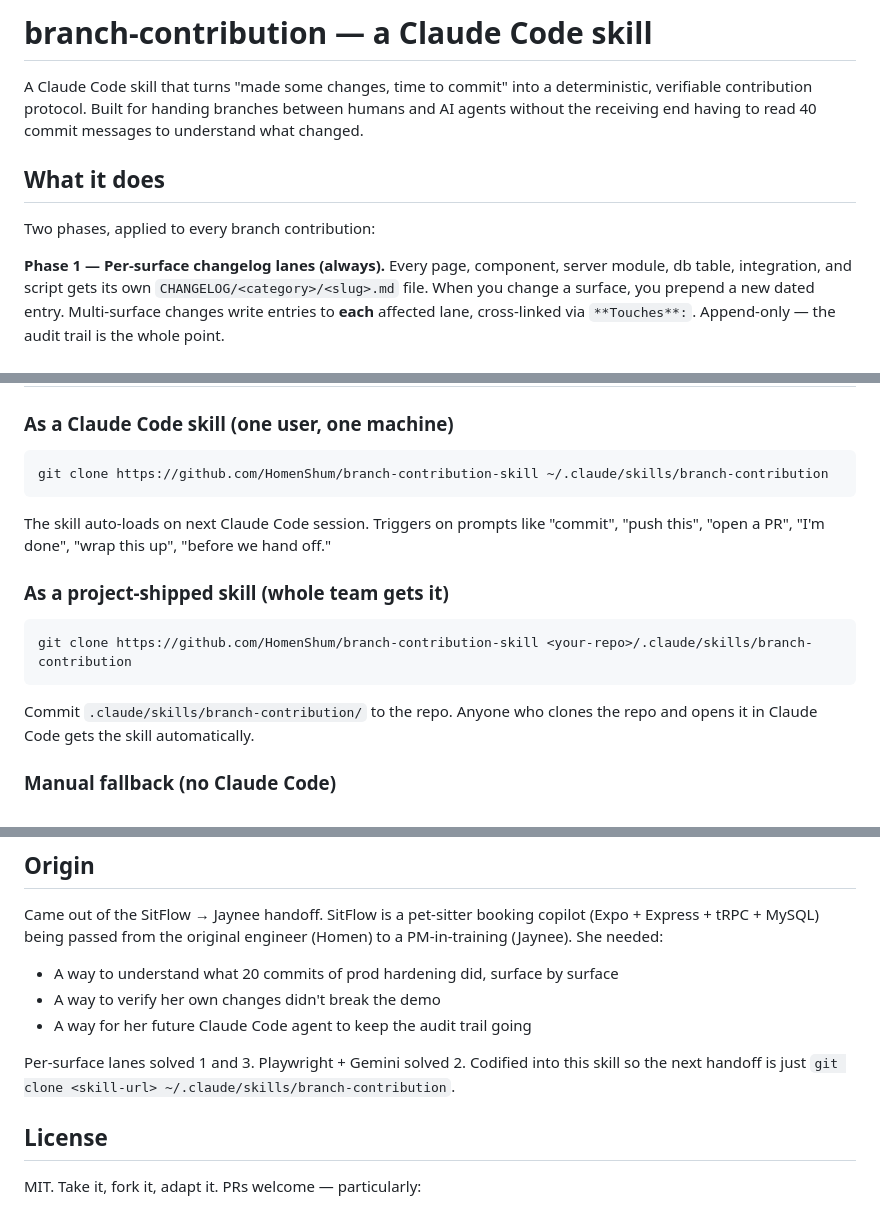
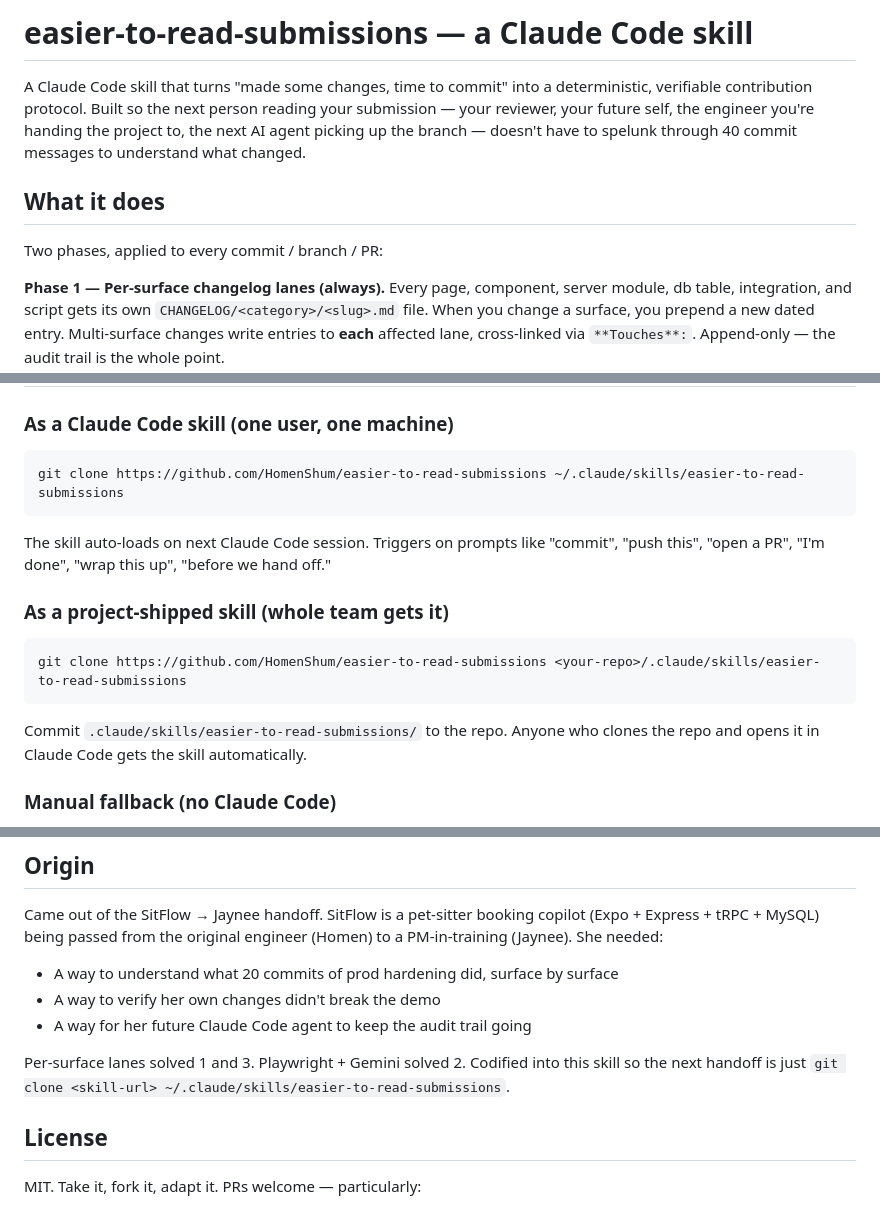
Before and after one commit to HomenShum/BetterPRHandoff, a Markdown page: README.md, 3 parts joined by grey strips. Rendered like a GitHub page.

````diff
--- a/README.md
+++ b/README.md
@@ -1,10 +1,10 @@
-# branch-contribution — a Claude Code skill
+# easier-to-read-submissions — a Claude Code skill
 
-A Claude Code skill that turns "made some changes, time to commit" into a deterministic, verifiable contribution protocol. Built for handing branches between humans and AI agents without the receiving end having to read 40 commit messages to understand what changed.
+A Claude Code skill that turns "made some changes, time to commit" into a deterministic, verifiable contribution protocol. Built so the next person reading your submission — your reviewer, your future self, the engineer you're handing the project to, the next AI agent picking up the branch — doesn't have to spelunk through 40 commit messages to understand what changed.
 
 ## What it does
 
-Two phases, applied to every branch contribution:
+Two phases, applied to every commit / branch / PR:
 
 **Phase 1 — Per-surface changelog lanes (always).** Every page, component, server module, db table, integration, and script gets its own `CHANGELOG/<category>/<slug>.md` file. When you change a surface, you prepend a new dated entry. Multi-surface changes write entries to **each** affected lane, cross-linked via `**Touches**:`. Append-only — the audit trail is the whole point.
 
@@ -35,7 +35,7 @@ Time cost: ~75 seconds to record, ~30 seconds for Gemini analysis. Worth it on e
 ### As a Claude Code skill (one user, one machine)
 
 ```bash
-git clone https://github.com/HomenShum/branch-contribution-skill ~/.claude/skills/branch-contribution
+git clone https://github.com/HomenShum/easier-to-read-submissions ~/.claude/skills/easier-to-read-submissions
 ```
 
 The skill auto-loads on next Claude Code session. Triggers on prompts like "commit", "push this", "open a PR", "I'm done", "wrap this up", "before we hand off."
@@ -43,10 +43,10 @@ The skill auto-loads on next Claude Code session. Triggers on prompts like "comm
 ### As a project-shipped skill (whole team gets it)
 
 ```bash
-git clone https://github.com/HomenShum/branch-contribution-skill <your-repo>/.claude/skills/branch-contribution
+git clone https://github.com/HomenShum/easier-to-read-submissions <your-repo>/.claude/skills/easier-to-read-submissions
 ```
 
-Commit `.claude/skills/branch-contribution/` to the repo. Anyone who clones the repo and opens it in Claude Code gets the skill automatically.
+Commit `.claude/skills/easier-to-read-submissions/` to the repo. Anyone who clones the repo and opens it in Claude Code gets the skill automatically.
 
 ### Manual fallback (no Claude Code)
 
@@ -74,7 +74,7 @@ Came out of the SitFlow → Jaynee handoff. SitFlow is a pet-sitter booking copi
 - A way to verify her own changes didn't break the demo
 - A way for her future Claude Code agent to keep the audit trail going
 
-Per-surface lanes solved 1 and 3. Playwright + Gemini solved 2. Codified into this skill so the next handoff is just `git clone <skill-url> ~/.claude/skills/branch-contribution`.
+Per-surface lanes solved 1 and 3. Playwright + Gemini solved 2. Codified into this skill so the next handoff is just `git clone <skill-url> ~/.claude/skills/easier-to-read-submissions`.
 
 ## License
 
````
Also changed, not shown: SKILL.md (+8 -6 lines).
